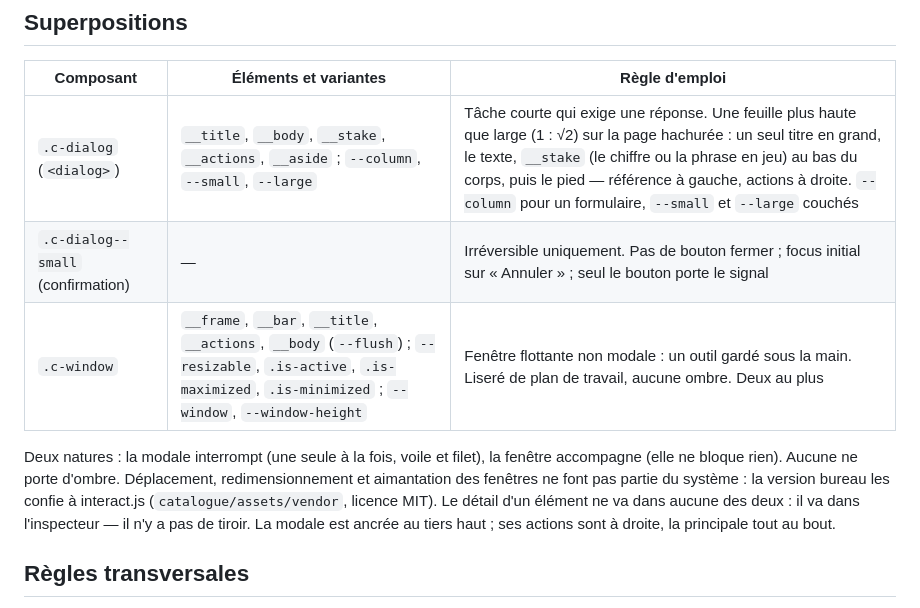
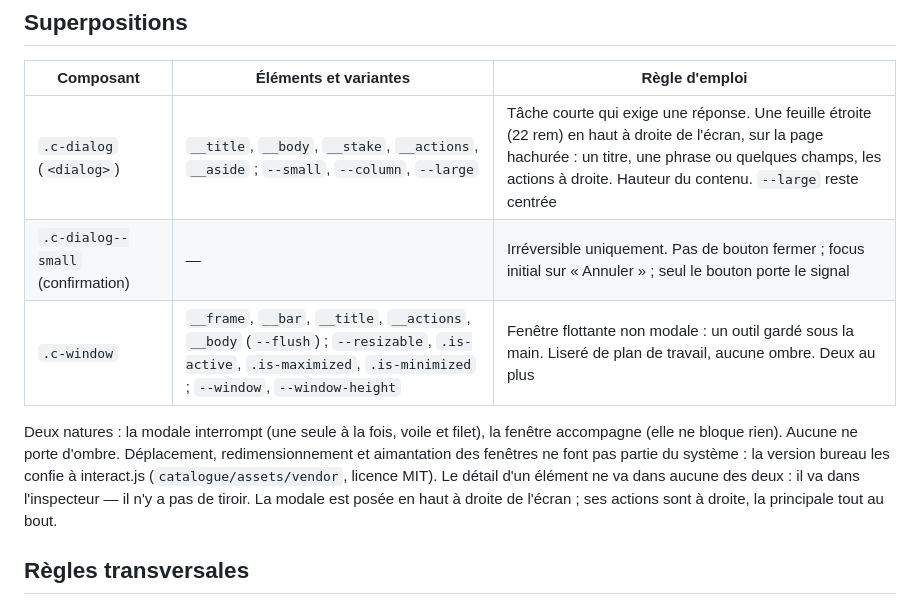
Before and after one commit to alexandre-plana/mono-ds, a Markdown page: docs/composants.md, the part around the change. Rendered like a GitHub page.

```diff
--- a/docs/composants.md
+++ b/docs/composants.md
@@ -107,7 +107,7 @@ Préfixes : `.t-` texte · `.l-` mise en page · `.c-` composant · `.v-` donné
 
 | Composant | Éléments et variantes | Règle d'emploi |
 |---|---|---|
-| `.c-dialog` (`<dialog>`) | `__title`, `__body`, `__stake`, `__actions`, `__aside` ; `--column`, `--small`, `--large` | Tâche courte qui exige une réponse. Une feuille plus haute que large (1 : √2) sur la page hachurée : un seul titre en grand, le texte, `__stake` (le chiffre ou la phrase en jeu) au bas du corps, puis le pied — référence à gauche, actions à droite. `--column` pour un formulaire, `--small` et `--large` couchés |
+| `.c-dialog` (`<dialog>`) | `__title`, `__body`, `__stake`, `__actions`, `__aside` ; `--small`, `--column`, `--large` | Tâche courte qui exige une réponse. Une feuille étroite (22 rem) en haut à droite de l'écran, sur la page hachurée : un titre, une phrase ou quelques champs, les actions à droite. Hauteur du contenu. `--large` reste centrée |
 | `.c-dialog--small` (confirmation) | — | Irréversible uniquement. Pas de bouton fermer ; focus initial sur « Annuler » ; seul le bouton porte le signal |
 | `.c-window` | `__frame`, `__bar`, `__title`, `__actions`, `__body` (`--flush`) ; `--resizable`, `.is-active`, `.is-maximized`, `.is-minimized` ; `--window`, `--window-height` | Fenêtre flottante non modale : un outil gardé sous la main. Liseré de plan de travail, aucune ombre. Deux au plus |
 
@@ -115,7 +115,7 @@ Deux natures : la modale interrompt (une seule à la fois, voile et filet), la
 fenêtre accompagne (elle ne bloque rien). Aucune ne porte d'ombre. Déplacement,
 redimensionnement et aimantation des fenêtres ne font pas partie du système : la
 version bureau les confie à interact.js (`catalogue/assets/vendor`, licence MIT). Le détail d'un
-élément ne va dans aucune des deux : il va dans l'inspecteur — il n'y a pas de tiroir. La modale est ancrée au tiers haut ;
+élément ne va dans aucune des deux : il va dans l'inspecteur — il n'y a pas de tiroir. La modale est posée en haut à droite de l'écran ;
 ses actions sont à droite, la principale tout au bout.
 
 ## Règles transversales
```
Also changed, not shown: README.md (+4 -5 lines), docs/decisions.md (+13 -2 lines), docs/captures/interactions.gif, docs/captures/modale-etiquette.png (deleted), docs/captures/modale-papier.png (added), docs/captures/modale.png, 3 other files.
